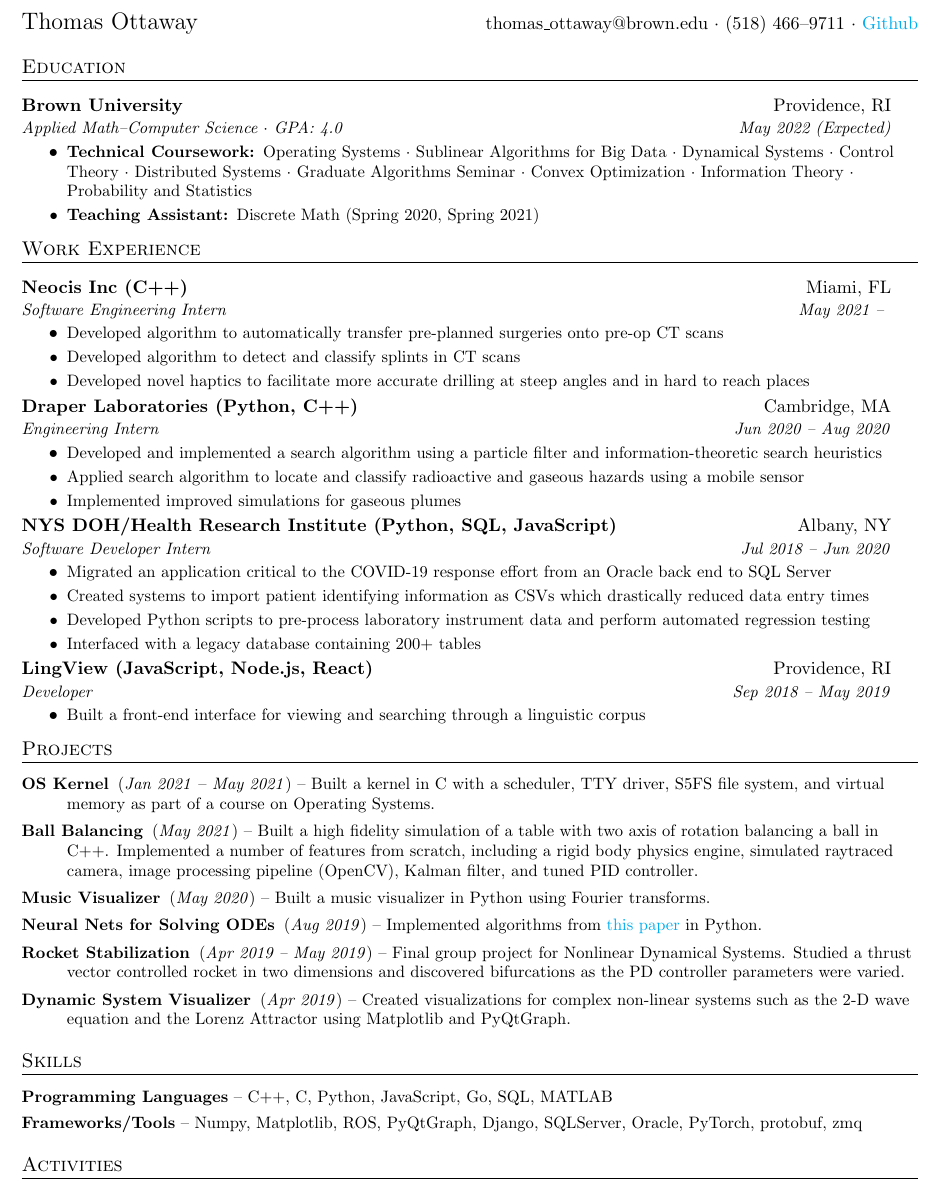
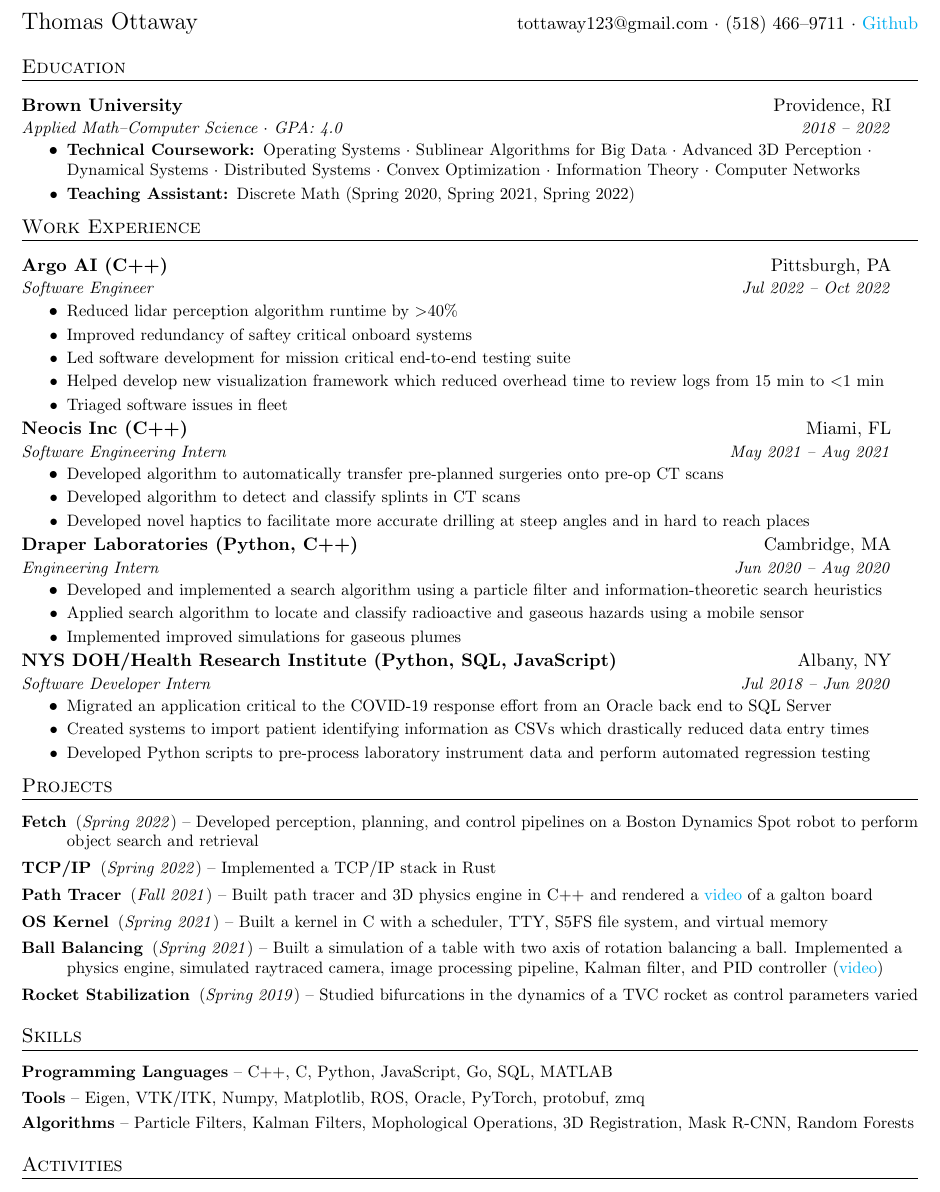
Before and after one commit to tottaway/resume, a LaTeX CV (Resume.tex): part of the page, cut so that both start at the same text. The pictures show the PDF file Resume.pdf that the author committed with the source.

Commit message:
Update resume

```diff
--- a/Resume.tex
+++ b/Resume.tex
@@ -89,7 +89,7 @@
 
 %----------HEADING-----------------
 \begin{tabular*}{\textwidth}{l@{\extracolsep{\fill}}r}
-  \text{\Large {Thomas Ottaway}}  & thomas\_ottaway@brown.edu $\cdot$ (518) 466--9711 $\cdot$ \href{https://github.com/tottaway}{Github} \\
+  \text{\Large {Thomas Ottaway}}  & tottaway123@gmail.com $\cdot$ (518) 466--9711 $\cdot$ \href{https://github.com/tottaway}{Github} \\
 \end{tabular*}
 
 
@@ -98,11 +98,11 @@
   \resumeSubHeadingListStart
     \resumeSubheading
         {Brown University}{Providence, RI}
-        {Applied Math--Computer Science $\cdot$ GPA: 4.0}{May 2022 (Expected)}
+        {Applied Math--Computer Science $\cdot$ GPA: 4.0}{2018 -- 2022}
         \resumeItemListStart
             \resumeItem{Technical Coursework: }
-            {Operating Systems $\cdot$ Sublinear Algorithms for Big Data $\cdot$ Dynamical Systems $\cdot$ Control Theory $\cdot$ Distributed Systems $\cdot$ Graduate Algorithms Seminar $\cdot$ Convex Optimization $\cdot$ Information Theory $\cdot$ Probability and Statistics}
-            \resumeItem{Teaching Assistant: } {Discrete Math (Spring 2020, Spring 2021)}
+            {Operating Systems $\cdot$ Sublinear Algorithms for Big Data $\cdot$ Advanced 3D Perception $\cdot$ Dynamical Systems $\cdot$ Distributed Systems $\cdot$ Convex Optimization $\cdot$ Information Theory $\cdot$ Computer Networks}
+            \resumeItem{Teaching Assistant: } {Discrete Math (Spring 2020, Spring 2021, Spring 2022)}
         \resumeItemListEnd
 
     % \resumeSubheadingSimple{Albany High School}{Albany, NY}
@@ -119,8 +119,22 @@
 %-----------Paid Experience---------------
 \section{Work Experience}
   \resumeSubHeadingListStart
+  \resumeSubheading{Argo AI (C++)}{Pittsburgh, PA}
+    {Software Engineer}{Jul 2022 -- Oct 2022}
+      \resumeItemListStart
+        \resumeItem{}
+      {Reduced lidar perception algorithm runtime by $>$40\%}
+        \resumeItem{}
+      {Improved redundancy of saftey critical onboard systems}
+        \resumeItem{}
+      {Led software development for mission critical end-to-end testing suite}
+        \resumeItem{}
+      {Helped develop new visualization framework which reduced overhead time to review logs from 15 min to $<$1 min}
+        \resumeItem{}
+      {Triaged software issues in fleet}
+      \resumeItemListEnd
   \resumeSubheading{Neocis Inc (C++)}{Miami, FL}
-    {Software Engineering Intern}{May 2021 -- }
+    {Software Engineering Intern}{May 2021 -- Aug 2021}
       \resumeItemListStart
         \resumeItem{}
       {Developed algorithm to automatically transfer pre-planned surgeries onto pre-op CT scans}
@@ -148,15 +162,15 @@
         {Created systems to import patient identifying information as CSVs which drastically reduced data entry times}
         \resumeItem{}
         {Developed Python scripts to pre-process laboratory instrument data and perform automated regression testing}
-        \resumeItem{}
-        {Interfaced with a legacy database containing 200+ tables}
+        % \resumeItem{}
+        % {Interfaced with a legacy database containing 200+ tables}
         % \resumeItem{}
         % {Built automated systems for HL7 message generation to expand Remote Order Entry accessibility}
       \resumeItemListEnd
-    \resumeSubheading{LingView (JavaScript, Node.js, React)}{Providence, RI}{Developer}{Sep 2018 -- May 2019}
-      \resumeItemListStart
-        \resumeItem{}
-        {Built a front-end interface for viewing and searching through a linguistic corpus}
+    % \resumeSubheading{LingView (JavaScript, Node.js, React)}{Providence, RI}{Developer}{Sep 2018 -- May 2019}
+      % \resumeItemListStart
+        % \resumeItem{}
+        % {Built a front-end interface for viewing and searching through a linguistic corpus}
         % \resumeItem{}
         % {Collaborated with other students and faculty to determine project goals and priorities}
         % \resumeItem{}
@@ -169,15 +183,18 @@
 \vspace{3pt}
 \small{
 \begin{description}
-  \item[OS Kernel] (\textit{Jan 2021} -- \textit{May 2021}) -- Built a kernel in C with a scheduler, TTY driver, S5FS file system, and virtual memory as part of a course on Operating Systems.
-  \item[Ball Balancing] (\textit{May 2021}) -- Built a high fidelity simulation of a table with two axis of rotation balancing a ball in C++. Implemented a number of features from scratch, including a rigid body physics engine, simulated raytraced camera, image processing pipeline (OpenCV), Kalman filter, and tuned PID controller.
-  \item[Music Visualizer] (\textit{May 2020}) -- Built a music visualizer in Python using Fourier transforms.
-  \item[Neural Nets for Solving ODEs] (\textit{Aug 2019}) -- Implemented algorithms from \href{https://arxiv.org/abs/physics/9705023}{this paper} in Python.
+  \item[Fetch] (\textit{Spring 2022}) -- Developed perception, planning, and control pipelines on a Boston Dynamics Spot robot to perform object search and retrieval
+  \item[TCP/IP] (\textit{Spring 2022}) -- Implemented a TCP/IP stack in Rust
+  \item[Path Tracer] (\textit{Fall 2021}) -- Built path tracer and 3D physics engine in C++ and rendered a \href{https://youtu.be/wIA1xijYGs0}{video} of a galton board
+  \item[OS Kernel] (\textit{Spring 2021}) -- Built a kernel in C with a scheduler, TTY, S5FS file system, and virtual memory
+  \item[Ball Balancing] (\textit{Spring 2021}) -- Built a simulation of a table with two axis of rotation balancing a ball. Implemented a physics engine, simulated raytraced camera, image processing pipeline, Kalman filter, and PID controller (\href{https://youtu.be/TIc4otyw-zQ}{video})
+  % \item[Music Visualizer] (\textit{May 2020}) -- Built a music visualizer in Python using Fourier transforms.
+  % \item[Neural Nets for Solving ODEs] (\textit{Aug 2019}) -- Implemented algorithms from \href{https://arxiv.org/abs/physics/9705023}{this paper} in Python.
             % \resumeItem{}
             % {Implementing custom optimization algorithm with quadratic convergance}
-  \item[Rocket Stabilization] (\textit{Apr 2019 -- May 2019}) -- Final group project for Nonlinear Dynamical Systems. Studied a thrust vector controlled rocket in two dimensions and discovered bifurcations as the PD controller parameters were varied.
+  \item[Rocket Stabilization] (\textit{Spring 2019}) -- Studied bifurcations in the dynamics of a TVC rocket as control parameters varied
 
-  \item[Dynamic System Visualizer] (\textit{Apr 2019}) -- Created visualizations for complex non-linear systems such as the 2-D wave equation and the Lorenz Attractor using Matplotlib and PyQtGraph.
+  % \item[Dynamic System Visualizer] (\textit{Apr 2019}) -- Created visualizations for complex non-linear systems such as the 2-D wave equation and the Lorenz Attractor using Matplotlib and PyQtGraph.
         %   \resumeItemListEnd
         % \resumeSubheadingSimple
         %   {Exploring Numerical Methods}{Oct. 2018 -- Apr. 2019}
@@ -194,7 +211,8 @@
   \resumeSubHeadingListStart
     \item \textbf{Programming Languages} -- C++, C, Python, JavaScript, Go, SQL, MATLAB
     % \item \textbf{Communication \& Adaptibility}: Ability to enter a team of diverse people, listen closely, and work collaboratively to push a project forward
-    \item \textbf{Frameworks/Tools} -- Numpy, Matplotlib, ROS, PyQtGraph, Django, SQLServer, Oracle, PyTorch, protobuf, zmq
+    \item \textbf{Tools} -- Eigen, VTK/ITK, Numpy, Matplotlib, ROS, Oracle, PyTorch, protobuf, zmq
+    \item \textbf{Algorithms} -- Particle Filters, Kalman Filters, Mophological Operations, 3D Registration, Mask R-CNN, Random Forests
   \resumeSubHeadingListEnd
 \section{Activities}
     \resumeSubHeadingListStart
```
Also changed, not shown: Resume.pdf, Resume.tex (2 more changed lines), 4 other files.
